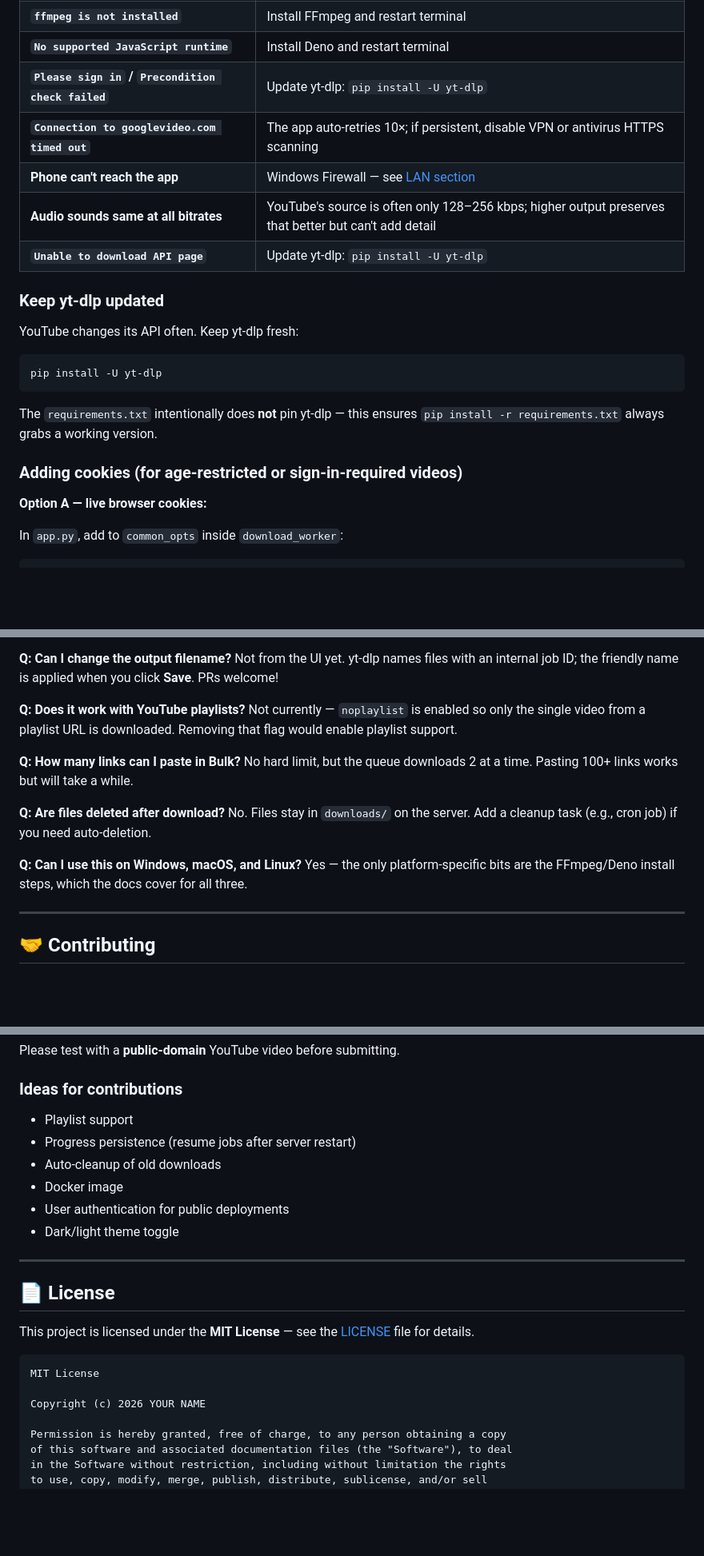
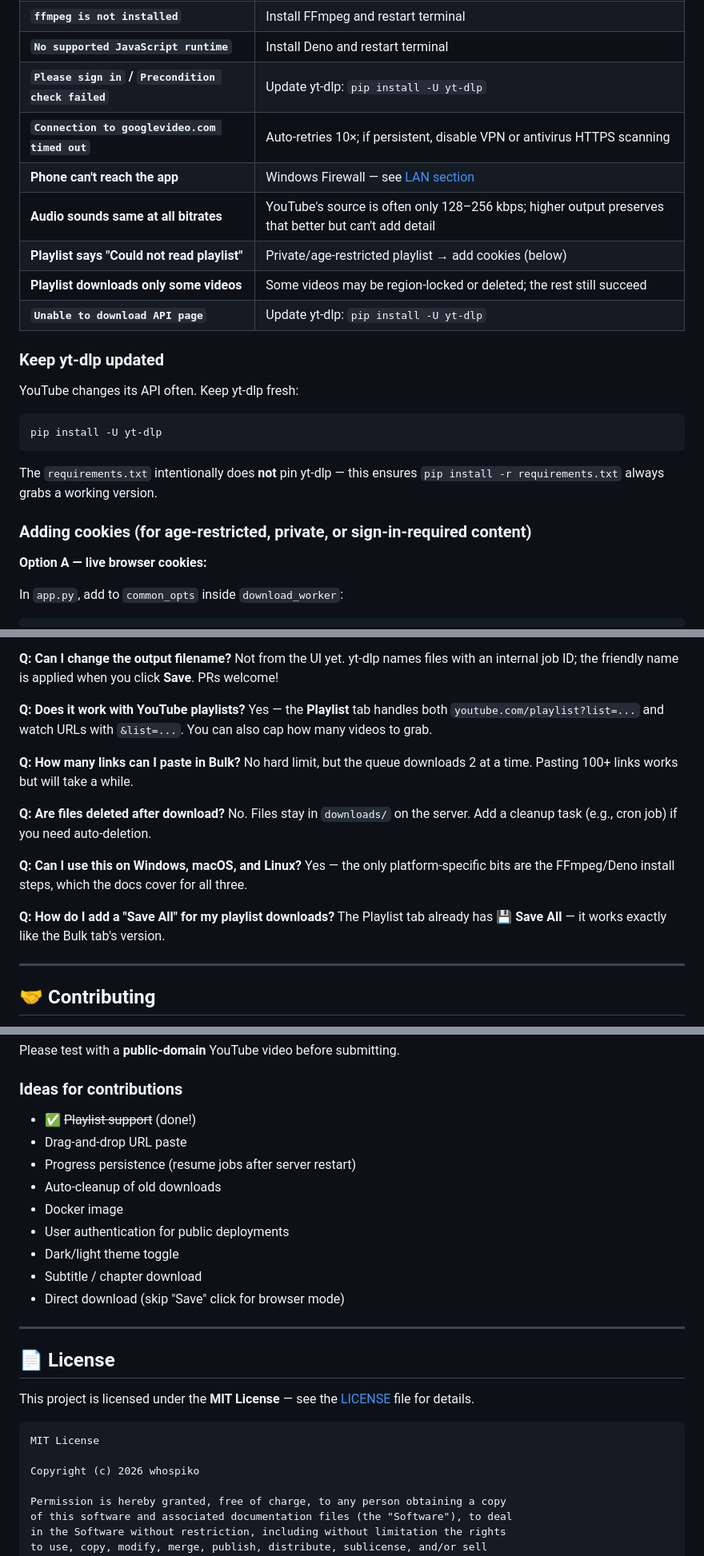
Before and after one commit to whospiko/media-downloader, a Markdown page: readme.md, 3 parts joined by grey strips. Shown: that part at 80% size. Drawn GitHub-style; blank space fills up the shorter version.

````diff
--- a/readme.md
+++ b/readme.md
@@ -296,9 +333,11 @@ DEFAULT_DOWNLOAD_DIR = BASE_DIR / "downloads"   # change to any path
 | **`ffmpeg is not installed`** | Install FFmpeg and restart terminal |
 | **`No supported JavaScript runtime`** | Install Deno and restart terminal |
 | **`Please sign in` / `Precondition check failed`** | Update yt-dlp: `pip install -U yt-dlp` |
-| **`Connection to googlevideo.com timed out`** | The app auto-retries 10×; if persistent, disable VPN or antivirus HTTPS scanning |
+| **`Connection to googlevideo.com timed out`** | Auto-retries 10×; if persistent, disable VPN or antivirus HTTPS scanning |
 | **Phone can't reach the app** | Windows Firewall — see [LAN section](#-access-from-your-phone-lan) |
 | **Audio sounds same at all bitrates** | YouTube's source is often only 128–256 kbps; higher output preserves that better but can't add detail |
+| **Playlist says "Could not read playlist"** | Private/age-restricted playlist → add cookies (below) |
+| **Playlist downloads only some videos** | Some videos may be region-locked or deleted; the rest still succeed |
 | **`Unable to download API page`** | Update yt-dlp: `pip install -U yt-dlp` |
 
 ### Keep yt-dlp updated
@@ -311,7 +350,7 @@ pip install -U yt-dlp
 
 The `requirements.txt` intentionally does **not** pin yt-dlp — this ensures `pip install -r requirements.txt` always grabs a working version.
 
-### Adding cookies (for age-restricted or sign-in-required videos)
+### Adding cookies (for age-restricted, private, or sign-in-required content)
 
 **Option A — live browser cookies:**
 
@@ -385,7 +426,7 @@ Port 5000 is often reserved by Windows (Hyper-V/WSL2) or macOS (AirPlay Receiver
 Not from the UI yet. yt-dlp names files with an internal job ID; the friendly name is applied when you click **Save**. PRs welcome!
 
 **Q: Does it work with YouTube playlists?**
-Not currently — `noplaylist` is enabled so only the single video from a playlist URL is downloaded. Removing that flag would enable playlist support.
+Yes — the **Playlist** tab handles both `youtube.com/playlist?list=...` and watch URLs with `&list=...`. You can also cap how many videos to grab.
 
 **Q: How many links can I paste in Bulk?**
 No hard limit, but the queue downloads 2 at a time. Pasting 100+ links works but will take a while.
@@ -395,6 +436,9 @@ No. Files stay in `downloads/` on the server. Add a cleanup task (e.g., cron job
 
 **Q: Can I use this on Windows, macOS, and Linux?**
 Yes — the only platform-specific bits are the FFmpeg/Deno install steps, which the docs cover for all three.
+
+**Q: How do I add a "Save All" for my playlist downloads?**
+The Playlist tab already has **💾 Save All** — it works exactly like the Bulk tab's version.
 
 ---
 
@@ -411,12 +455,15 @@ Contributions, issues, and feature requests are welcome!
 Please test with a **public-domain** YouTube video before submitting.
 
 ### Ideas for contributions
-- Playlist support
+- ✅ ~~Playlist support~~ (done!)
+- Drag-and-drop URL paste
 - Progress persistence (resume jobs after server restart)
 - Auto-cleanup of old downloads
 - Docker image
 - User authentication for public deployments
 - Dark/light theme toggle
+- Subtitle / chapter download
+- Direct download (skip "Save" click for browser mode)
 
 ---
 
@@ -427,7 +474,7 @@ This project is licensed under the **MIT License** — see the [LICENSE](LICENSE
 ```
 MIT License
 
-Copyright (c) 2026 YOUR NAME
+Copyright (c) 2026 whospiko
 
 Permission is hereby granted, free of charge, to any person obtaining a copy
 of this software and associated documentation files (the "Software"), to deal
````
Also changed, not shown: other parts of readme.md (+79 -40 lines), docs/playlist.png (added), 2 other files.
